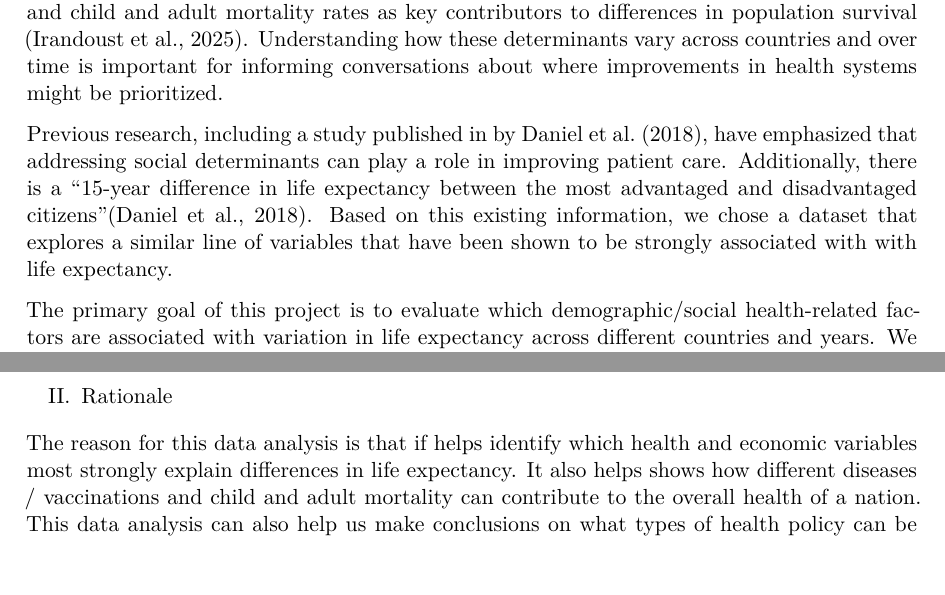
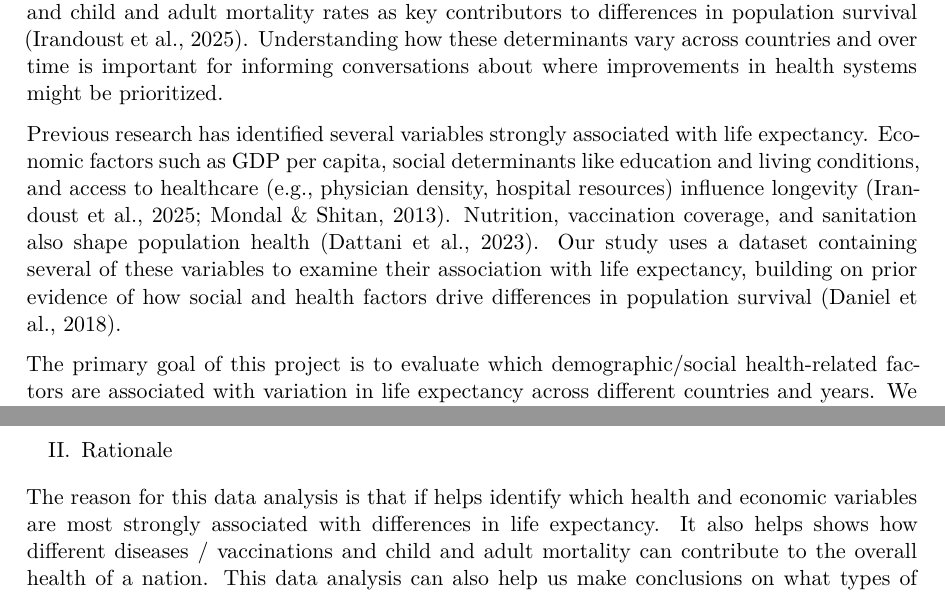
Before and after one commit to ElsieNethala/Stat-Project, a Quarto document (project.qmd): two parts of pages 1 and 3 of 11, joined at a grey line, cut so that both start at the same text, the shorter picture padded with empty space. The pictures show the output file project.pdf that the author committed with the source.

Commit message:
tweaking wording

````diff
--- a/project.qmd
+++ b/project.qmd
@@ -22,7 +22,7 @@ proj_data <- read.csv("sample_101_Life-Expectancy-Data-Updated.csv") |>
 
 Life expectancy is consistently regarded as one of the main indicators of the overall health of a population (Health Status | US EPA, 2025). Life expectancy reflects the combined influence of economic development, healthcare access, disease burden, education, and demographic conditions, making it a powerful indicator of population well-being (Irandoust et al., 2025; Mondal & Shitan, 2013). A major part of evaluating life expectancy is understanding which factors have an association with it, and examining how life expectancy varies in relation to a range of social and health measures. Understanding what drives differences in life expectancy across countries is a central question in global health research. Global life expectancy has increased steadily over the past several decades across the world, although large disparities persist between regions, income groups, and levels of healthcare access (Dattani et al., 2023). Public health research has consistently identified major determinants of life expectancy, including economic development, education, infectious disease burden, vaccination coverage, nutrition, and child and adult mortality rates as key contributors to differences in population survival (Irandoust et al., 2025). Understanding how these determinants vary across countries and over time is important for informing conversations about where improvements in health systems might be prioritized.
 
-Previous research, including a study published in by Daniel et al. (2018), have emphasized that addressing social determinants can play a role in improving patient care. Additionally, there is a "15-year difference in life expectancy between the most advantaged and disadvantaged citizens"(Daniel et al., 2018). Based on this existing information, we chose a dataset that explores a similar line of variables that have been shown to be strongly associated with with life expectancy.
+Previous research has identified several variables strongly associated with life expectancy. Economic factors such as GDP per capita, social determinants like education and living conditions, and access to healthcare (e.g., physician density, hospital resources) influence longevity (Irandoust et al., 2025; Mondal & Shitan, 2013). Nutrition, vaccination coverage, and sanitation also shape population health (Dattani et al., 2023). Our study uses a dataset containing several of these variables to examine their association with life expectancy, building on prior evidence of how social and health factors drive differences in population survival (Daniel et al., 2018).
 
 The primary goal of this project is to evaluate which demographic/social health-related factors are associated with variation in life expectancy across different countries and years. We aim to address the research question: Which health, economic, and demographic factors are significantly associated with life expectancy across countries? To answer this, we employ a reproducible statistical analysis along with appropriate regression modeling. Rather than conducting individual analyses of every variable, we focus on a targeted set of meaningful predictors, such as income level, region, vaccination rates, nutritional indicators, and schooling, to evaluate their associations with life expectancy in a clear and interpretable way.
 
@@ -72,7 +72,7 @@ Observational Units --
 
 II. Rationale
 
-The reason for this data analysis is that if helps identify which health and economic variables most strongly explain differences in life expectancy. It also helps shows how different diseases / vaccinations and child and adult mortality can contribute to the overall health of a nation. This data analysis can also help us make conclusions on what types of health policy can be recommended or suggested in order to target preventable health risks in certain countries.
+The reason for this data analysis is that if helps identify which health and economic variables are most strongly associated with differences in life expectancy. It also helps shows how different diseases / vaccinations and child and adult mortality can contribute to the overall health of a nation. This data analysis can also help us make conclusions on what types of health policy can be recommended or suggested in order to target preventable health risks in certain countries.
 
 III. Exploratory Data Analysis
 ```{r}
````
Also changed, not shown: project.pdf.
